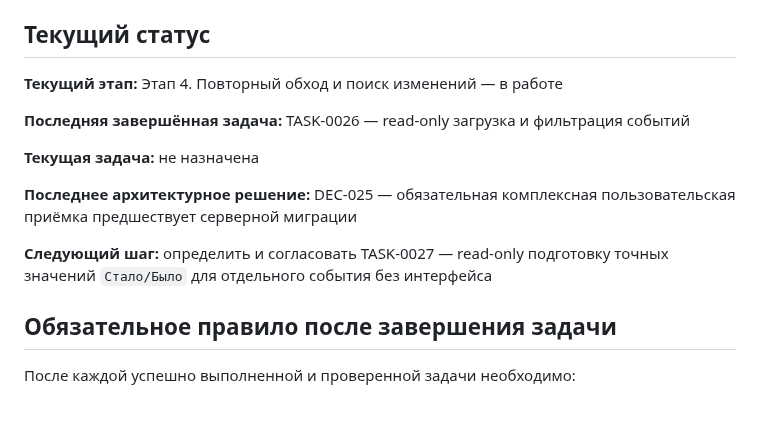
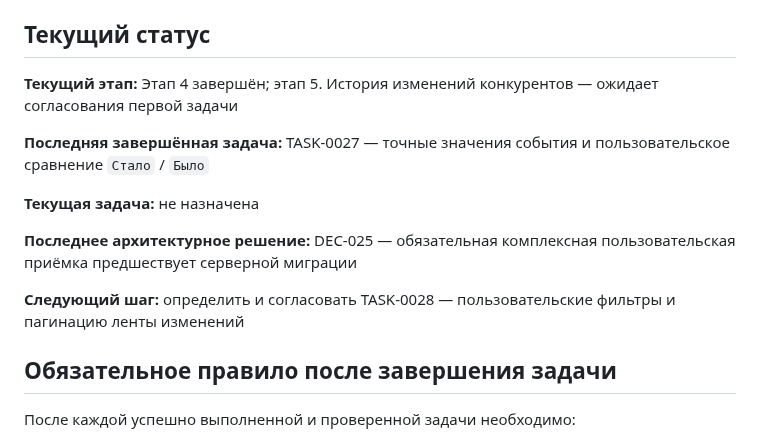
Before and after one commit to Jenechek/Marketing-Intelligence-Architect, a Markdown page: PROJECT_LOG.md, the part around one of its changes. GitHub-like rendering; blank space fills up the shorter version.

```diff
--- a/PROJECT_LOG.md
+++ b/PROJECT_LOG.md
@@ -12,15 +12,15 @@
 
 ## Текущий статус
 
-**Текущий этап:** Этап 4. Повторный обход и поиск изменений — в работе
+**Текущий этап:** Этап 4 завершён; этап 5. История изменений конкурентов — ожидает согласования первой задачи
 
-**Последняя завершённая задача:** TASK-0026 — read-only загрузка и фильтрация событий
+**Последняя завершённая задача:** TASK-0027 — точные значения события и пользовательское сравнение `Стало` / `Было`
 
 **Текущая задача:** не назначена
 
 **Последнее архитектурное решение:** DEC-025 — обязательная комплексная пользовательская приёмка предшествует серверной миграции
 
-**Следующий шаг:** определить и согласовать TASK-0027 — read-only подготовку точных значений `Стало/Было` для отдельного события без интерфейса
+**Следующий шаг:** определить и согласовать TASK-0028 — пользовательские фильтры и пагинацию ленты изменений
 
 ## Обязательное правило после завершения задачи
 
```
Also changed, not shown: other parts of PROJECT_LOG.md (+38 -0 lines).
